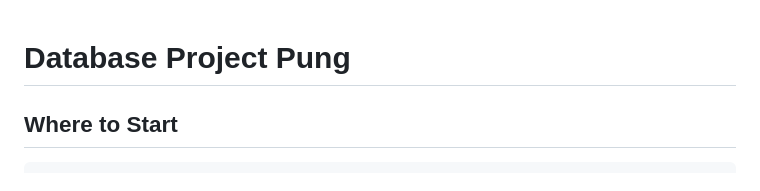
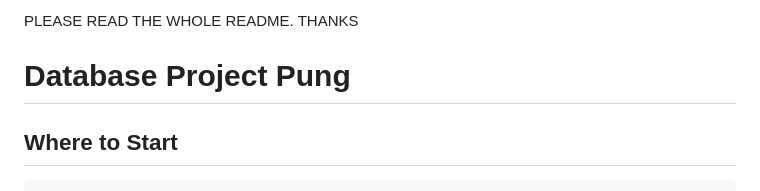
Before and after one commit to bpung05/databaseProj, a Markdown page: README.md, the part around the change. GitHub-like rendering.

```diff
--- a/README.md
+++ b/README.md
@@ -1,3 +1,4 @@
+PLEASE READ THE WHOLE README. THANKS
 
 # Database Project Pung
 ## Where to Start
```
